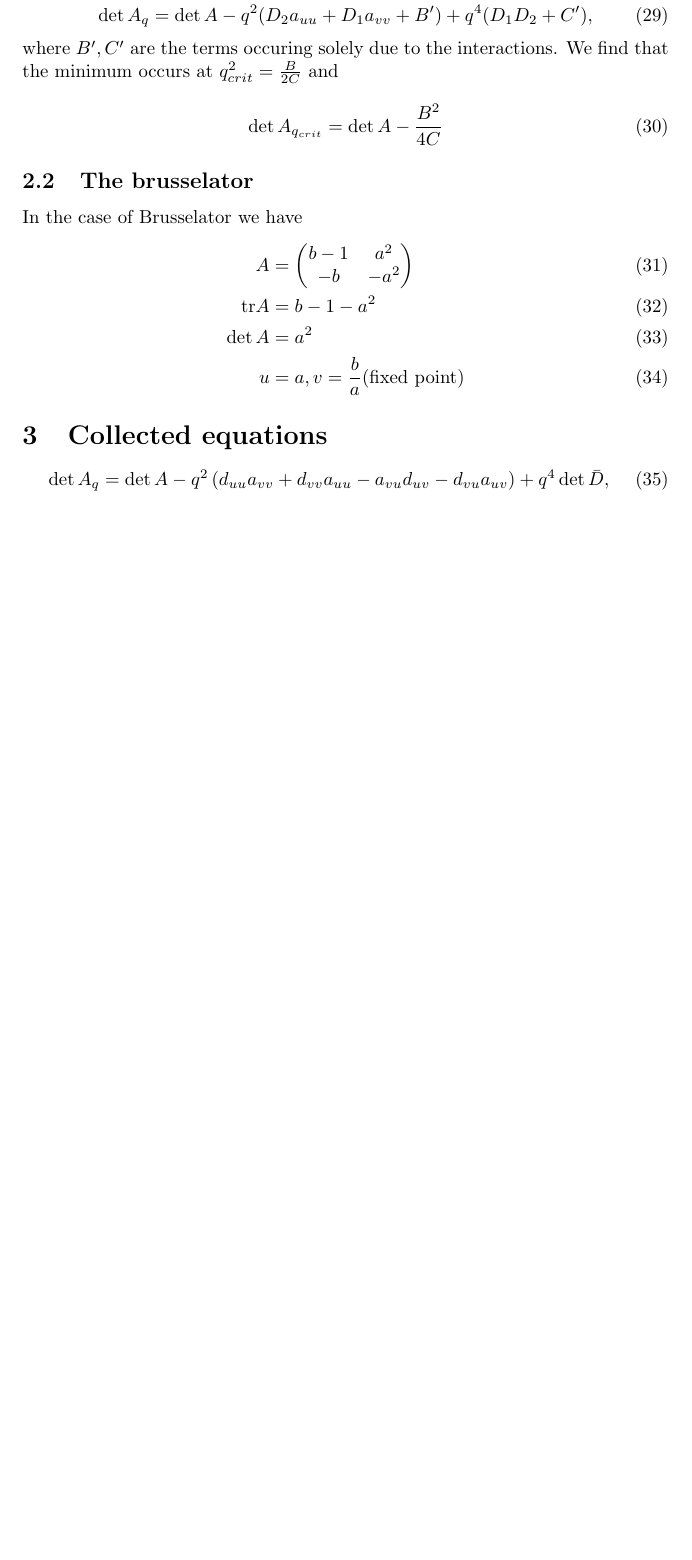
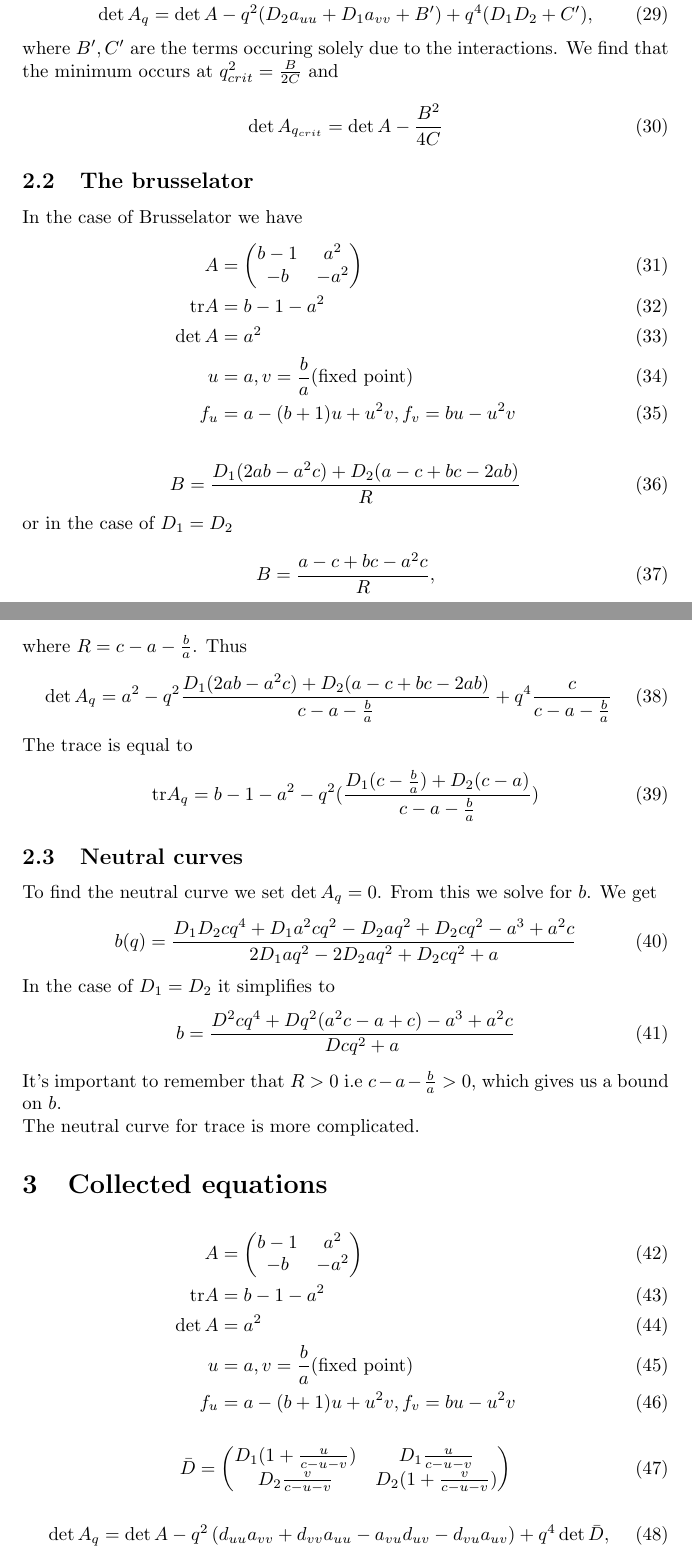
Before and after one commit to l-ada/Turing-models, a LaTeX document (Resources/MAIN DOCUMENT/main.tex): part of page 4 of 4 before the commit and two parts of pages 4 and 5 of 5 after it, the two joined at a grey line, cut so that both start at the same text, the shorter picture padded with empty space. Compiled offline with pdfLaTeX.

Commit message:
Neutral curve

```diff
--- a/Resources/MAIN DOCUMENT/main.tex
+++ b/Resources/MAIN DOCUMENT/main.tex
@@ -156,10 +156,53 @@ In the case of Brusselator we have
 A&=\begin{pmatrix}b-1& a^2 \\ -b &-a^2\end{pmatrix}\\
 \tr A &= b-1-a^2\\
 \det A&= a^2\\
-u&=a,v=\frac{b}{a} (\text{fixed point})
+u&=a,v=\frac{b}{a} (\text{fixed point})\\
+f_u &= a-(b+1)u+u^2v, f_v = bu-u^2v
 \end{align}
 
+\begin{equation}
+B=\frac{D_1(2ab-a^2c)+D_2(a-c+bc-2ab)}{R}
+\end{equation} or in the case of $D_1 = D_2$
+\begin{equation}
+B = \frac{a-c+bc-a^2c}{R},
+\end{equation}
+where $R = c-a-\frac ba$.
+Thus
+\begin{equation}
+\det A_q = a^2 - q^2\frac{D_1(2ab-a^2c)+D_2(a-c+bc-2ab)}{c-a-\frac{b}{a}}+q^4\frac{c}{c-a-\frac{b}{a}}
+\end{equation}
+The trace is equal to
+\begin{equation}
+\tr A_q = b-1-a^2 - q^2 (\frac{D_1(c-\frac{b}{a})+D_2(c-a)}{c-a-\frac{b}{a}})
+\end{equation}
+
+\subsection{Neutral curves}
+To find the neutral curve we set
+$\det A_q = 0$. From this we solve for $b$.
+We get
+\begin{equation}
+b(q)=\frac{D_1 D_2 c q^4 + D_1 a^2 c q^2 - D_2 a q^2 + D_2 c q^2 - a^3 + a^2 c}{2 D_1 a q^2 - 2 D_2 a q^2 + D_2 c q^2 + a}
+\end{equation}
+In the case of $D_1=D_2$ it simplifies to
+\begin{equation}
+b=\frac{D^2 c q^4 +Dq^2(  a^2 c  -  a  +  c ) - a^3 + a^2 c}{D c q^2 + a}
+\end{equation}
+It's important to remember that $R>0$ i.e $c-a-\frac{b}{a}>0$, which gives us a bound on $b$.\\
+The neutral curve  for trace is more complicated.
+
 \section{Collected equations}
+\begin{align}
+A&=\begin{pmatrix}b-1& a^2 \\ -b &-a^2\end{pmatrix}\\
+\tr A &= b-1-a^2\\
+\det A&= a^2\\
+u&=a,v=\frac{b}{a} (\text{fixed point})\\
+f_u &= a-(b+1)u+u^2v, f_v = bu-u^2v
+\end{align}
+
+\begin{equation}
+\bar{D} = \begin{pmatrix} D_1(1+\frac{u}{c-u-v}) & D_1\frac{u}{c-u-v}\\ D_2\frac{v}{c-u-v} & D_2(1+\frac{v}{c-u-v})\end{pmatrix}
+\end{equation}
+
 	\begin{equation}
 	\det A_{q}=\det A-q^2\left(d_{uu}a_{vv}+d_{vv}a_{uu}-a_{vu}d_{uv}-d_{vu}a_{uv}\right)+q^4 \det \bar{D},
 	\end{equation}
```
